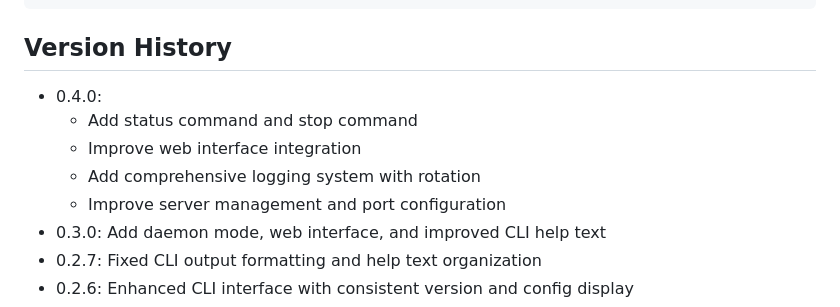
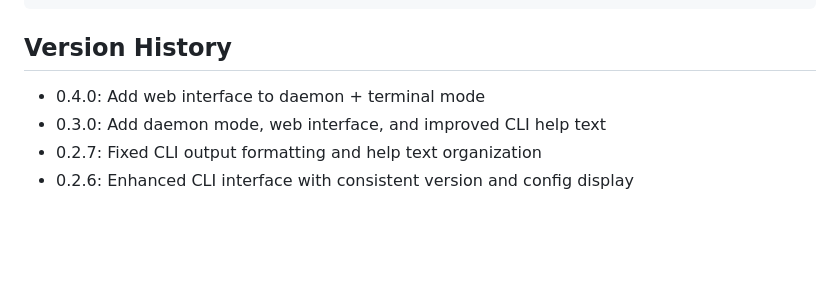
Before and after one commit to jerdog/bluesky-notify, a Markdown page: README.md, the part around one of its changes. Rendered like a GitHub page; blank space fills up the shorter version.

```diff
--- a/README.md
+++ b/README.md
@@ -196,11 +197,7 @@ bluesky-notify settings --log-level info   # Set to INFO level (default)
 
 ## Version History
 
-- 0.4.0:
-  - Add status command and stop command
-  - Improve web interface integration
-  - Add comprehensive logging system with rotation
-  - Improve server management and port configuration
+- 0.4.0: Add web interface to daemon + terminal mode
 - 0.3.0: Add daemon mode, web interface, and improved CLI help text
 - 0.2.7: Fixed CLI output formatting and help text organization
 - 0.2.6: Enhanced CLI interface with consistent version and config display
```
Also changed, not shown: other parts of README.md (+1 -0 lines).
